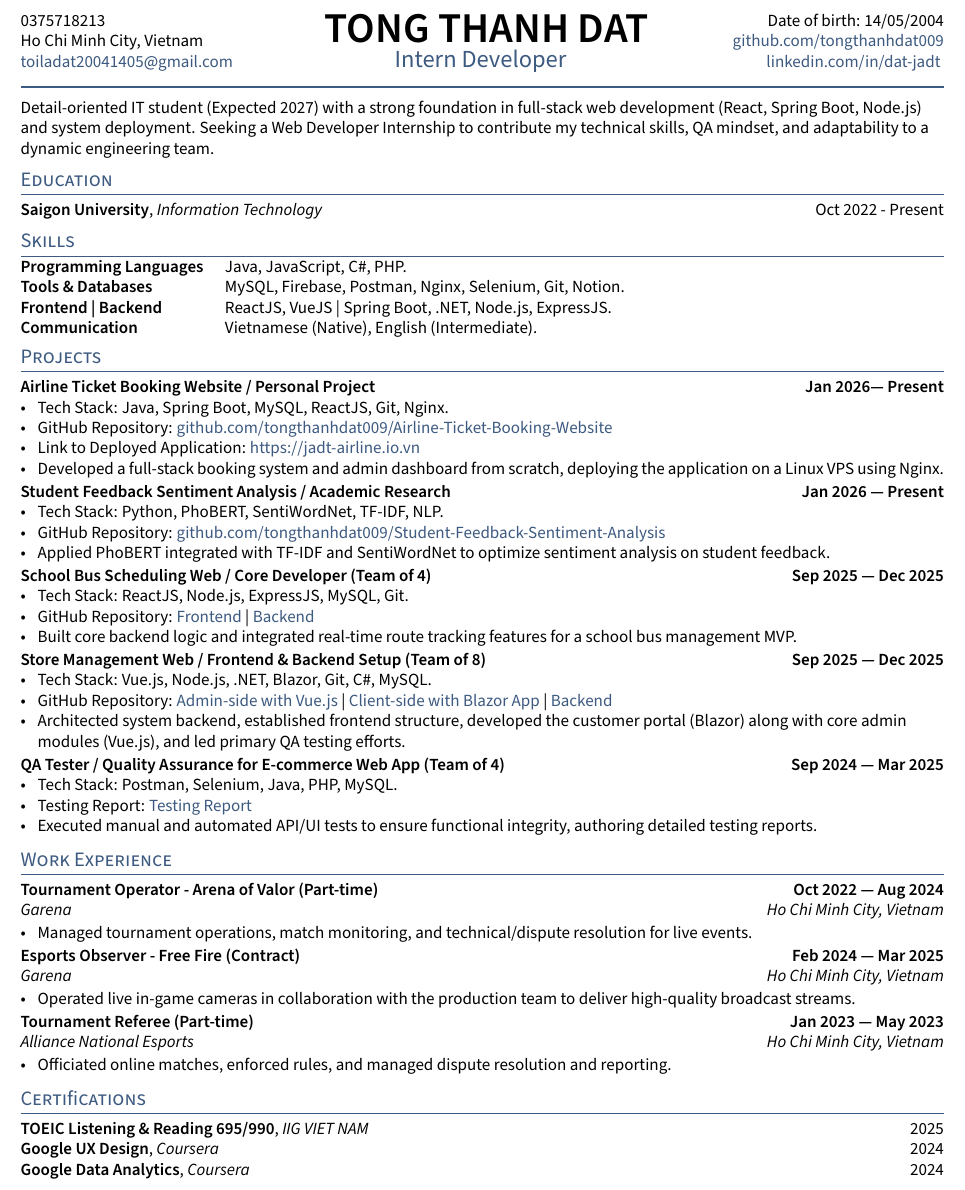
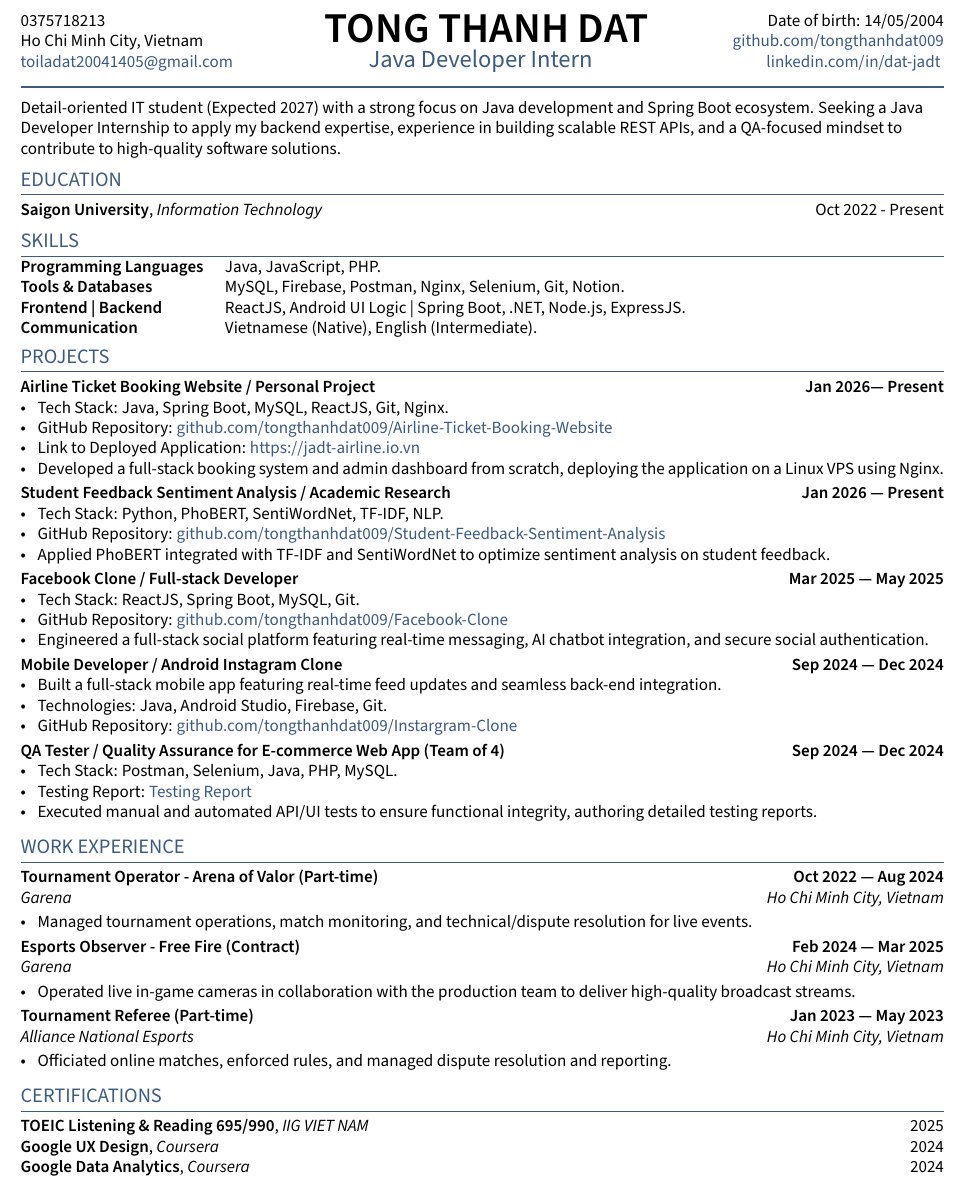
Before and after one commit to tongthanhdat009/cv, a LaTeX CV (resume.tex, which reads sections/experience.tex, sections/objective.tex, sections/skills.tex): part of the page, cut so that both start at the same text. Compiled offline with pdfLaTeX.

Commit message:
java intern

```diff
--- a/resume.tex
+++ b/resume.tex
@@ -38,28 +38,28 @@
 \def\email{toiladat20041405@gmail.com}
 \def\LinkedIn{dat-jadt} % linkedin.com/in/______
 \def\github{tongthanhdat009} % github username
-\def\role{Intern Developer} % JOB TITLE
+\def\role{Java Developer Intern} % JOB TITLE
 
 \input{_header}
 \begin{document}\pagestyle{others}\thispagestyle{first_page}
 
 \input{sections/objective}
 
-\section{Education}
+\section{EDUCATION}
 \input{sections/education}
 
 
-\section{Skills}
+\section{SKILLS}
 \input{sections/skills}
 
-\section{Projects}
+\section{PROJECTS}
 \input{sections/experience}
 
 
-\section{Work Experience}
+\section{WORK EXPERIENCE}
 \input{sections/work_experience}
 
-\section{Certifications}
+\section{CERTIFICATIONS}
 \input{sections/certification}
 
 % make a newpage wherever it is a clean break
--- a/sections/experience.tex
+++ b/sections/experience.tex
@@ -20,62 +20,57 @@
 \end{zitemize}
 
 %====================
-% EXPERIENCE D
+% Facebook Clone / Full-stack Developer
 %====================
-\subsection{\texorpdfstring{School Bus Scheduling Web / Core Developer (Team of 4) \hfill Sep 2025 --- Dec 2025}{ROLE / PROJECT D - MMM YYYY --- MMM YYYY}}
+\subsection{\texorpdfstring{Facebook Clone / Full-stack Developer \hfill Mar 2025 --- May 2025}{ROLE / PROJECT G - MMM YYYY --- MMM YYYY}}
 \begin{zitemize}
-    \item Tech Stack: ReactJS, Node.js, ExpressJS, MySQL, Git.
-    \item GitHub Repository: \href{https://github.com/tongthanhdat009/cnpm-frontend}{Frontend} | \href{https://github.com/tongthanhdat009/cnpm-backend}{Backend}
-    \item Built core backend logic and integrated real-time route tracking features for a school bus management MVP.
+    \item Tech Stack: ReactJS, Spring Boot, MySQL, Git.
+   \item GitHub Repository: \href{https://github.com/tongthanhdat009/facebook-clone}{github.com/tongthanhdat009/Facebook-Clone}
+   \item Engineered a full-stack social platform featuring real-time messaging, AI chatbot integration, and secure social authentication.
 \end{zitemize}
 
 %====================
-% EXPERIENCE E
+% Mobile Developer / Android Instagram Clone
 %====================
-\subsection{\texorpdfstring{Store Management Web / Frontend \& Backend Setup (Team of 8) \hfill Sep 2025 --- Dec 2025}{ROLE / PROJECT E - MMM YYYY --- MMM YYYY}}
+\subsection{\texorpdfstring{Mobile Developer / Android Instagram Clone \hfill Sep 2024 --- Dec 2024}{ROLE / PROJECT C - MMM YYYY --- MMM YYYY}}
 \begin{zitemize}
-    \item Tech Stack: Vue.js, Node.js, .NET, Blazor, Git, C\#, MySQL.
-    \item GitHub Repository: \href{https://github.com/tongthanhdat009/dotnet-frontend}{Admin-side with Vue.js}
-    | \href{https://github.com/tongthanhdat009/BlazorApp}{Client-side with Blazor App}
-    | \href{https://github.com/tongthanhdat009/dotnet-backend}{Backend}
-    \item Architected system backend, established frontend structure, developed the customer portal (Blazor) along with core admin modules (Vue.js), and led primary QA testing efforts.
+    \item Built a full-stack mobile app featuring real-time feed updates and seamless back-end integration.
+    \item Technologies: Java, Android Studio, Firebase, Git.
+    \item GitHub Repository: \href{https://github.com/tongthanhdat009/Instargram-Clone}{github.com/tongthanhdat009/Instargram-Clone}
 \end{zitemize}
 
 % ====================
 % QA Tester / Quality Assurance for E-commerce Web App
 % ====================
-\subsection{\texorpdfstring{QA Tester / Quality Assurance for E-commerce Web App (Team of 4) \hfill Sep 2024 --- Mar 2025}{ROLE / PROJECT B - MMM YYYY --- MMM YYYY}}
+\subsection{\texorpdfstring{QA Tester / Quality Assurance for E-commerce Web App (Team of 4) \hfill Sep 2024 --- Dec 2024}{ROLE / PROJECT B - MMM YYYY --- MMM YYYY}}
 \begin{zitemize}
     \item Tech Stack: Postman, Selenium, Java, PHP, MySQL.
     \item Testing Report: \href{https://docs.google.com/document/d/1a2b3c4d5e6f7g8h9i0j1k2l3m4n5o6p7q8r9s0t1u2v3w4x5y6z7/edit?usp=sharing}{Testing Report}
     \item Executed manual and automated API/UI tests to ensure functional integrity, authoring detailed testing reports.
 \end{zitemize}
 
+
 %====================
-% Mobile Developer / Android Instagram Clone
+% School Bus Scheduling Web / Full-stack Developer
 %====================
-% \subsection{\texorpdfstring{Mobile Developer / Android Instagram Clone \hfill Sep 2024 --- Dec 2024}{ROLE / PROJECT C - MMM YYYY --- MMM YYYY}}
+% \subsection{\texorpdfstring{School Bus Scheduling Web / Full-stack Developer (Team of 4) \hfill Sep 2025 --- Dec 2025}{ROLE / PROJECT D - MMM YYYY --- MMM YYYY}}
 % \begin{zitemize}
-%     \item Developed an Android Instagram clone with core features (posts, live feed).
-%     \item Built the UI and integrated Firebase for all real-time back-end services.
-%     \item Technologies: Java, Android Studio, Firebase, Git.
-%     \item GitHub Repository: \href{https://github.com/tongthanhdat009/Instargram-Clone}{github.com/tongthanhdat009/Instargram-Clone}
+%     \item Tech Stack: ReactJS, Node.js, ExpressJS, MySQL, Git.
+%     \item GitHub Repository: \href{https://github.com/tongthanhdat009/cnpm-frontend}{Frontend} | \href{https://github.com/tongthanhdat009/cnpm-backend}{Backend}
+%     \item Built core backend logic and integrated real-time route tracking features for a school bus management MVP.
 % \end{zitemize}
 
-
-
-
 %====================
-% EXPERIENCE G
+% Store Management Web / Full-stack Developer
 %====================
-%\subsection{\texorpdfstring{ROLE / PROJECT G \hfill MMM YYYY --- MMM YYYY}{ROLE / PROJECT G - MMM YYYY --- MMM YYYY}}
-%\subtext{company G \hfill somewhere, state}
-%\begin{zitemize}
-%    \item In lobortis libero consectetur eros vehicula, vel pellentesque quam fringilla.
-%    \item Ut malesuada purus at mi placerat dapibus.
-%    \item Ut malesuada purus at mi placerat dapibus.
-%    \item Ut malesuada purus at mi placerat dapibus.
-%\end{zitemize}
+% \subsection{\texorpdfstring{Store Management Web / Full-stack Developer (Team of 8) \hfill Sep 2025 --- Dec 2025}{ROLE / PROJECT E - MMM YYYY --- MMM YYYY}}
+% \begin{zitemize}
+%     \item Tech Stack: Vue.js, Node.js, .NET, Blazor, Git, C\#, MySQL.
+%     \item GitHub Repository: \href{https://github.com/tongthanhdat009/dotnet-frontend}{Admin-side with Vue.js}
+%     | \href{https://github.com/tongthanhdat009/BlazorApp}{Client-side with Blazor App}
+%     | \href{https://github.com/tongthanhdat009/dotnet-backend}{Backend}
+%     \item Architected system backend, established frontend structure, developed the customer portal (Blazor) along with core admin modules (Vue.js), and led primary QA testing efforts.
+% \end{zitemize}
 
 %====================
 % EXPERIENCE H
--- a/sections/objective.tex
+++ b/sections/objective.tex
@@ -2,5 +2,8 @@
 % Objective Statement
 %====================
 
+% Full-stack web
+% Detail-oriented IT student (Expected 2027) with a strong foundation in full-stack web development (React, Spring Boot, Node.js) and system deployment. Seeking a Web Developer Internship to contribute my technical skills, QA mindset, and adaptability to a dynamic engineering team.
 
-Detail-oriented IT student (Expected 2027) with a strong foundation in full-stack web development (React, Spring Boot, Node.js) and system deployment. Seeking a Web Developer Internship to contribute my technical skills, QA mindset, and adaptability to a dynamic engineering team.
+% Java developer
+Detail-oriented IT student (Expected 2027) with a strong focus on Java development and Spring Boot ecosystem. Seeking a Java Developer Internship to apply my backend expertise, experience in building scalable REST APIs, and a QA-focused mindset to contribute to high-quality software solutions.
--- a/sections/skills.tex
+++ b/sections/skills.tex
@@ -1,6 +1,6 @@
 \begin{tabular}{p{11em} p{1em} p{38em}}
-\skills{Programming Languages} & & Java, JavaScript, C\#, PHP. \\
+\skills{Programming Languages} & & Java, JavaScript, PHP. \\
 \skills{Tools \& Databases} & &    MySQL, Firebase, Postman, Nginx, Selenium, Git, Notion.  \\
-\skills{Frontend | Backend} & & ReactJS, VueJS | Spring Boot, .NET, Node.js, ExpressJS. \\
+\skills{Frontend | Backend} & & ReactJS, Android UI Logic | Spring Boot, .NET, Node.js, ExpressJS. \\
 \skills{Communication} & &          Vietnamese (Native), English (Intermediate). \\
 \end{tabular}
```
Also changed, not shown: resume.pdf, resume.tex (2 more changed lines), 4 other files.
